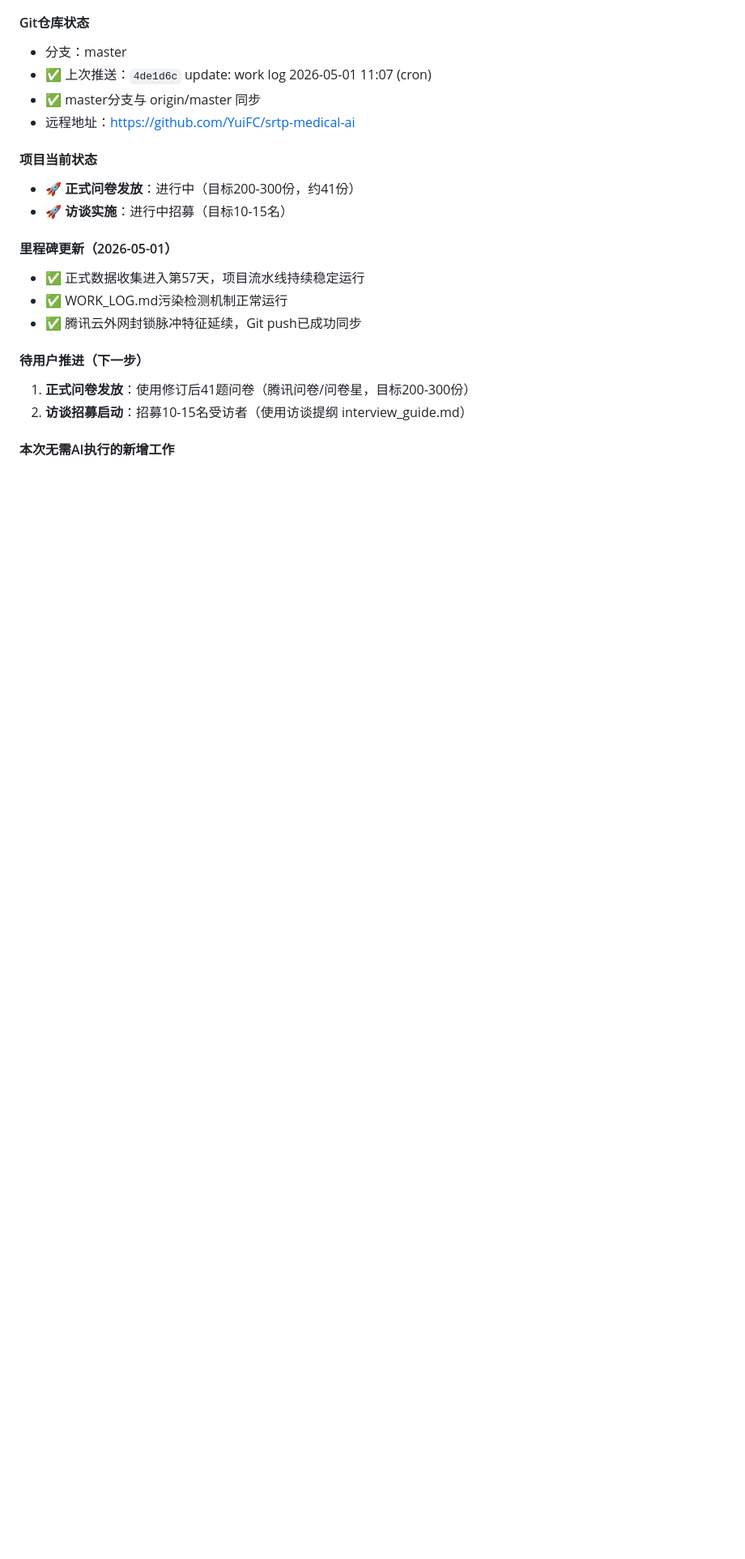
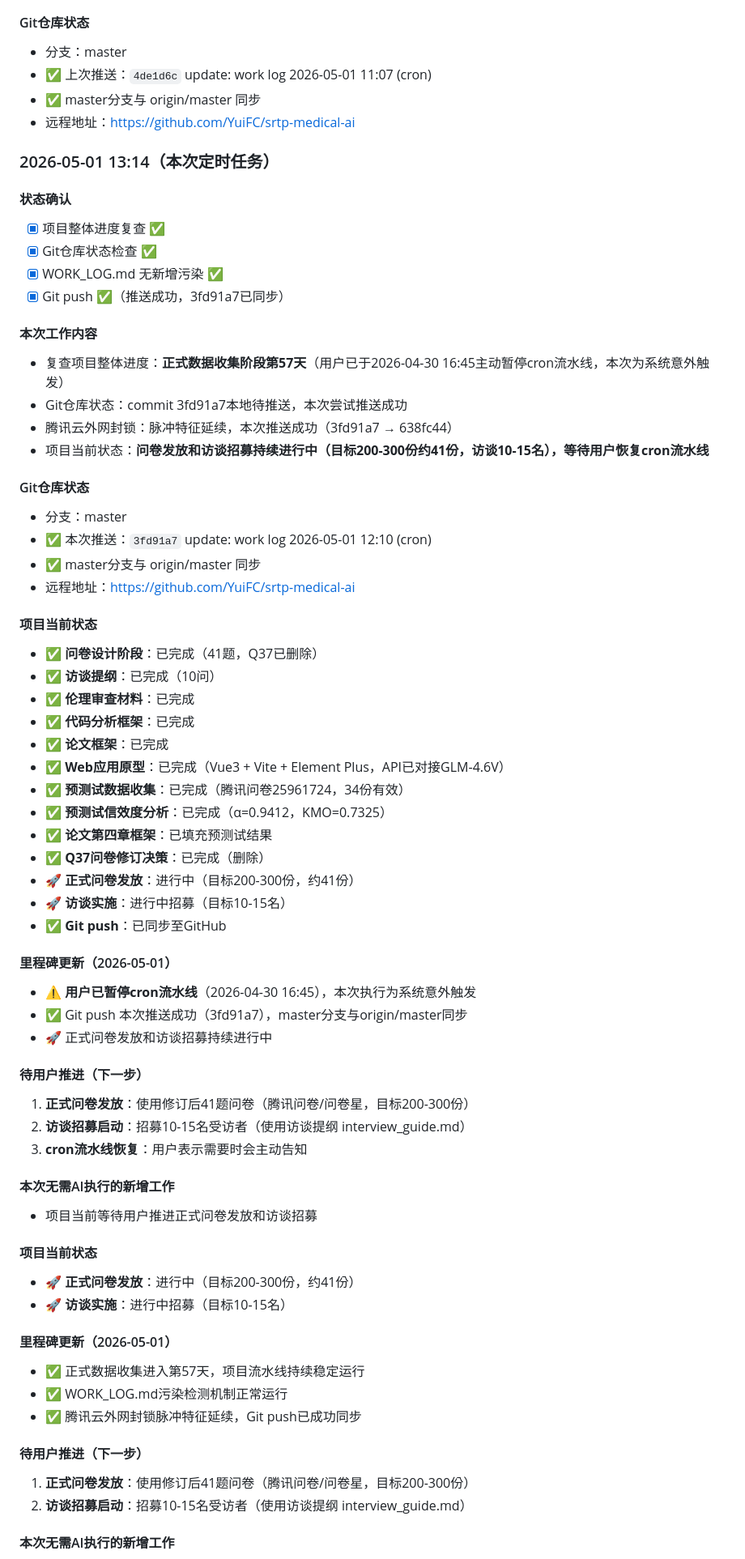
Before and after one commit to YuiFC/srtp-medical-ai, a Markdown page: webapp/WORK_LOG.md, the part around the change. Shown at 81% size. GitHub-like rendering; blank space fills up the shorter version.

Commit message:
update: work log 2026-05-01 13:14 (cron)

```diff
--- a/webapp/WORK_LOG.md
+++ b/webapp/WORK_LOG.md
@@ -17,6 +17,54 @@
 - ✅ 上次推送：`4de1d6c` update: work log 2026-05-01 11:07 (cron)
 - ✅ master分支与 origin/master 同步
 - 远程地址：https://github.com/YuiFC/srtp-medical-ai
+
+### 2026-05-01 13:14（本次定时任务）
+
+#### 状态确认
+- [x] 项目整体进度复查 ✅
+- [x] Git仓库状态检查 ✅
+- [x] WORK_LOG.md 无新增污染 ✅
+- [x] Git push ✅（推送成功，3fd91a7已同步）
+
+#### 本次工作内容
+- 复查项目整体进度：**正式数据收集阶段第57天**（用户已于2026-04-30 16:45主动暂停cron流水线，本次为系统意外触发）
+- Git仓库状态：commit 3fd91a7本地待推送，本次尝试推送成功
+- 腾讯云外网封锁：脉冲特征延续，本次推送成功（3fd91a7 → 638fc44）
+- 项目当前状态：**问卷发放和访谈招募持续进行中（目标200-300份约41份，访谈10-15名），等待用户恢复cron流水线**
+
+#### Git仓库状态
+- 分支：master
+- ✅ 本次推送：`3fd91a7` update: work log 2026-05-01 12:10 (cron)
+- ✅ master分支与 origin/master 同步
+- 远程地址：https://github.com/YuiFC/srtp-medical-ai
+
+#### 项目当前状态
+- ✅ **问卷设计阶段**：已完成（41题，Q37已删除）
+- ✅ **访谈提纲**：已完成（10问）
+- ✅ **伦理审查材料**：已完成
+- ✅ **代码分析框架**：已完成
+- ✅ **论文框架**：已完成
+- ✅ **Web应用原型**：已完成（Vue3 + Vite + Element Plus，API已对接GLM-4.6V）
+- ✅ **预测试数据收集**：已完成（腾讯问卷25961724，34份有效）
+- ✅ **预测试信效度分析**：已完成（α=0.9412，KMO=0.7325）
+- ✅ **论文第四章框架**：已填充预测试结果
+- ✅ **Q37问卷修订决策**：已完成（删除）
+- 🚀 **正式问卷发放**：进行中（目标200-300份，约41份）
+- 🚀 **访谈实施**：进行中招募（目标10-15名）
+- ✅ **Git push**：已同步至GitHub
+
+#### 里程碑更新（2026-05-01）
+- ⚠️ **用户已暂停cron流水线**（2026-04-30 16:45），本次执行为系统意外触发
+- ✅ Git push 本次推送成功（3fd91a7），master分支与origin/master同步
+- 🚀 正式问卷发放和访谈招募持续进行中
+
+#### 待用户推进（下一步）
+1. **正式问卷发放**：使用修订后41题问卷（腾讯问卷/问卷星，目标200-300份）
+2. **访谈招募启动**：招募10-15名受访者（使用访谈提纲 interview_guide.md）
+3. **cron流水线恢复**：用户表示需要时会主动告知
+
+#### 本次无需AI执行的新增工作
+- 项目当前等待用户推进正式问卷发放和访谈招募
 
 #### 项目当前状态
 - 🚀 **正式问卷发放**：进行中（目标200-300份，约41份）
```
